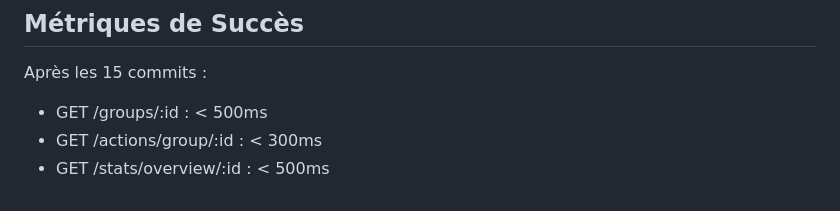
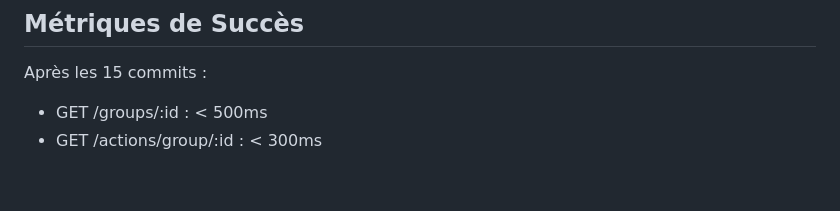
Before and after one commit to DrivoireFR/Together, a Markdown page: .cursor/plans/optimisations_api_-_robustesse_&_performance_e637eba6.plan.md, the part around the change. GitHub-like rendering.

Commit message:
ISO: plan

```diff
--- a/.cursor/plans/optimisations_api_-_robustesse_&_performance_e637eba6.plan.md
+++ b/.cursor/plans/optimisations_api_-_robustesse_&_performance_e637eba6.plan.md
@@ -928,4 +928,3 @@ Après les 15 commits :
 
 - GET /groups/:id : < 500ms
 - GET /actions/group/:id : < 300ms
-- GET /stats/overview/:id : < 500ms
```
